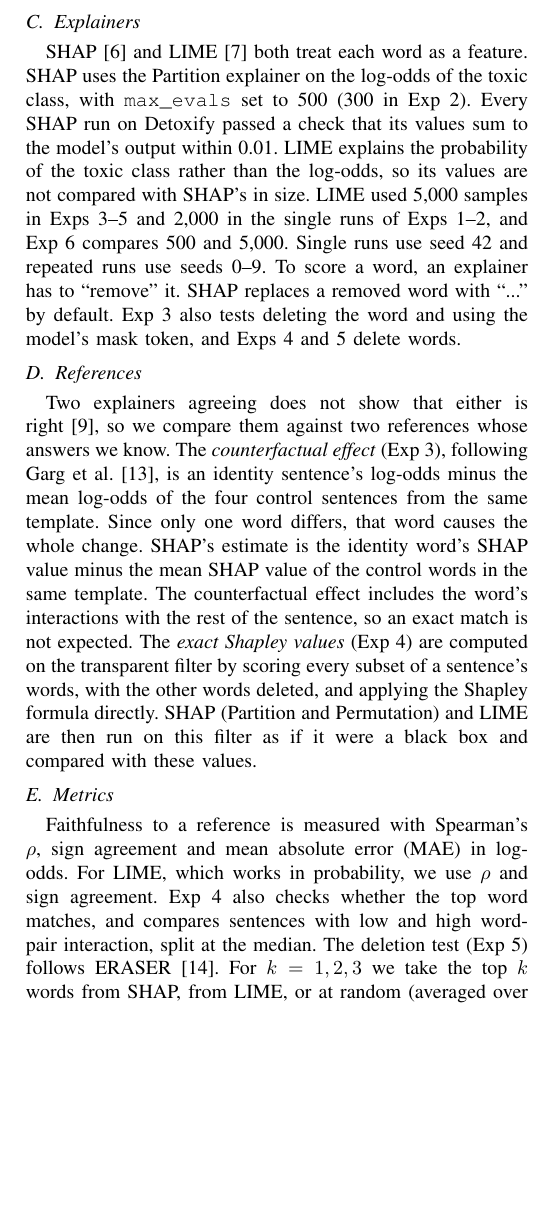
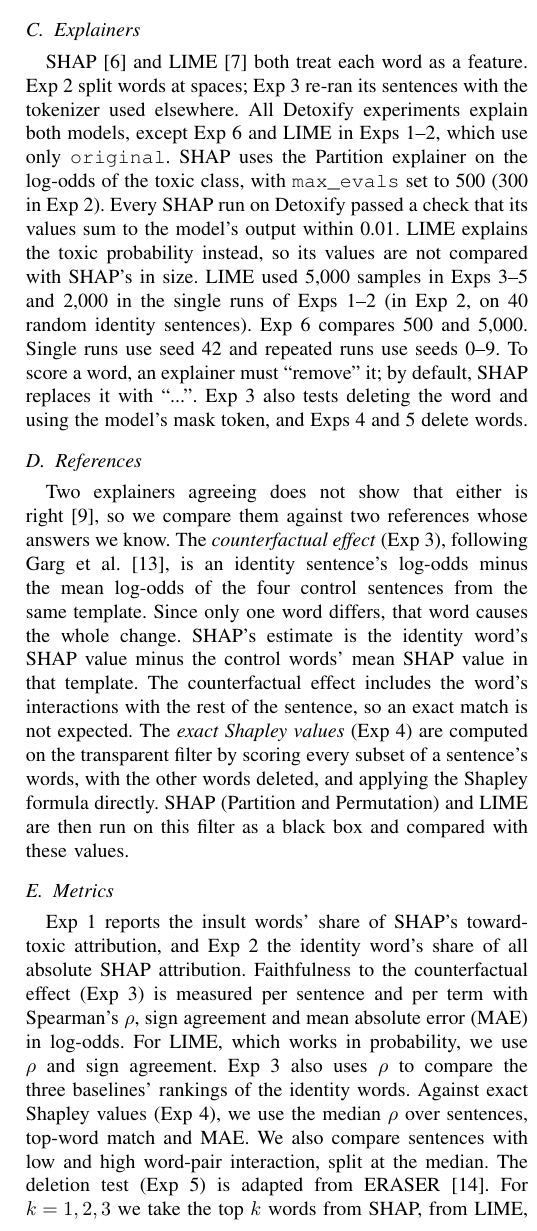
Before and after one commit to MistorRonan/ISE-XAI-Group-10, a LaTeX paper (paper/main.tex, which reads paper/sections/method.tex): part of one column of page 2 of 5, cut so that both start at the same text, the shorter picture padded with empty space. Compiled offline with pdfLaTeX.

Commit message:
method section content updated

```diff
--- a/paper/sections/method.tex
+++ b/paper/sections/method.tex
@@ -103,5 +103,5 @@ Exp~3 uses the Exp~2 sentences, and Exps~5 and~6 use all 238.
 Exp~4 adds 200 real Civil Comments test comments of 5--14 words (100 toxic, 100 non-toxic),
-giving 438 sentences of at most 16 words.
+giving 438 sentences of at most 16 tokens.
 
 \subsection{Explainers}
 % PLAN: how did we set up SHAP and LIME?
@@ -157,16 +157,19 @@ giving 438 sentences of at most 16 words.
 %   - transparent filter only: Exp 4
 
 SHAP~\cite{lundberg2017unified} and LIME~\cite{ribeiro2016why} both treat each word as a feature.
+Exp~2 split words at spaces; Exp~3 re-ran its sentences with the tokenizer used elsewhere.
+All Detoxify experiments explain both models,
+except Exp~6 and LIME in Exps~1--2, which use only \texttt{original}.
 SHAP uses the Partition explainer on the log-odds of the toxic class,
 with \texttt{max\_evals} set to 500 (300 in Exp~2).
 Every SHAP run on Detoxify passed a check that its values sum to the model's output within 0.01.
-LIME explains the probability of the toxic class rather than the log-odds,
+LIME explains the toxic probability instead,
 so its values are not compared with SHAP's in size.
-LIME used 5,000 samples in Exps~3--5 and 2,000 in the single runs of Exps~1--2,
-and Exp~6 compares 500 and 5,000.
+LIME used 5,000 samples in Exps~3--5 and 2,000 in the single runs of Exps~1--2
+(in Exp~2, on 40 random identity sentences).
+Exp~6 compares 500 and 5,000.
 Single runs use seed 42 and repeated runs use seeds 0--9.
-To score a word, an explainer has to ``remove'' it.
-SHAP replaces a removed word with ``...'' by default.
+To score a word, an explainer must ``remove'' it; by default, SHAP replaces it with ``...''.
 Exp~3 also tests deleting the word and using the model's mask token,
 and Exps~4 and~5 delete words.
 
@@ -214,13 +217,13 @@ The \emph{counterfactual effect} (Exp~3), following Garg et al.~\cite{garg2019co
 is an identity sentence's log-odds minus the mean log-odds of the four control sentences from the same template.
 Since only one word differs, that word causes the whole change.
 SHAP's estimate is the identity word's SHAP value
-minus the mean SHAP value of the control words in the same template.
+minus the control words' mean SHAP value in that template.
 The counterfactual effect includes the word's interactions with the rest of the sentence,
 so an exact match is not expected.
 The \emph{exact Shapley values} (Exp~4) are computed on the transparent filter
 by scoring every subset of a sentence's words, with the other words deleted,
 and applying the Shapley formula directly.
-SHAP (Partition and Permutation) and LIME are then run on this filter as if it were a black box
+SHAP (Partition and Permutation) and LIME are then run on this filter as a black box
 and compared with these values.
 
 \subsection{Metrics}
@@ -274,12 +277,15 @@ and compared with these values.
 %   - measured by Spearman rho with the error and by AUC for flagging the
 %     worst 25% of errors
 
-Faithfulness to a reference is measured with Spearman's $\rho$, sign agreement
-and mean absolute error (MAE) in log-odds.
+Exp~1 reports the insult words' share of SHAP's toward-toxic attribution,
+and Exp~2 the identity word's share of all absolute SHAP attribution.
+Faithfulness to the counterfactual effect (Exp~3) is measured per sentence and per term
+with Spearman's $\rho$, sign agreement and mean absolute error (MAE) in log-odds.
 For LIME, which works in probability, we use $\rho$ and sign agreement.
-Exp~4 also checks whether the top word matches,
-and compares sentences with low and high word-pair interaction, split at the median.
-The deletion test (Exp~5) follows ERASER~\cite{deyoung2020eraser}.
+Exp~3 also uses $\rho$ to compare the three baselines' rankings of the identity words.
+Against exact Shapley values (Exp~4), we use the median $\rho$ over sentences, top-word match and MAE.
+We also compare sentences with low and high word-pair interaction, split at the median.
+The deletion test (Exp~5) is adapted from ERASER~\cite{deyoung2020eraser}.
 For $k = 1, 2, 3$ we take the top $k$ words from SHAP, from LIME, or at random (averaged over 10 draws).
 \emph{Comprehensiveness} is the drop in log-odds when these words are deleted (higher is better).
 \emph{Sufficiency} is the drop when only these words are kept (lower is better).
```
Also changed, not shown: paper/sections/method.tex (13 more changed lines).
